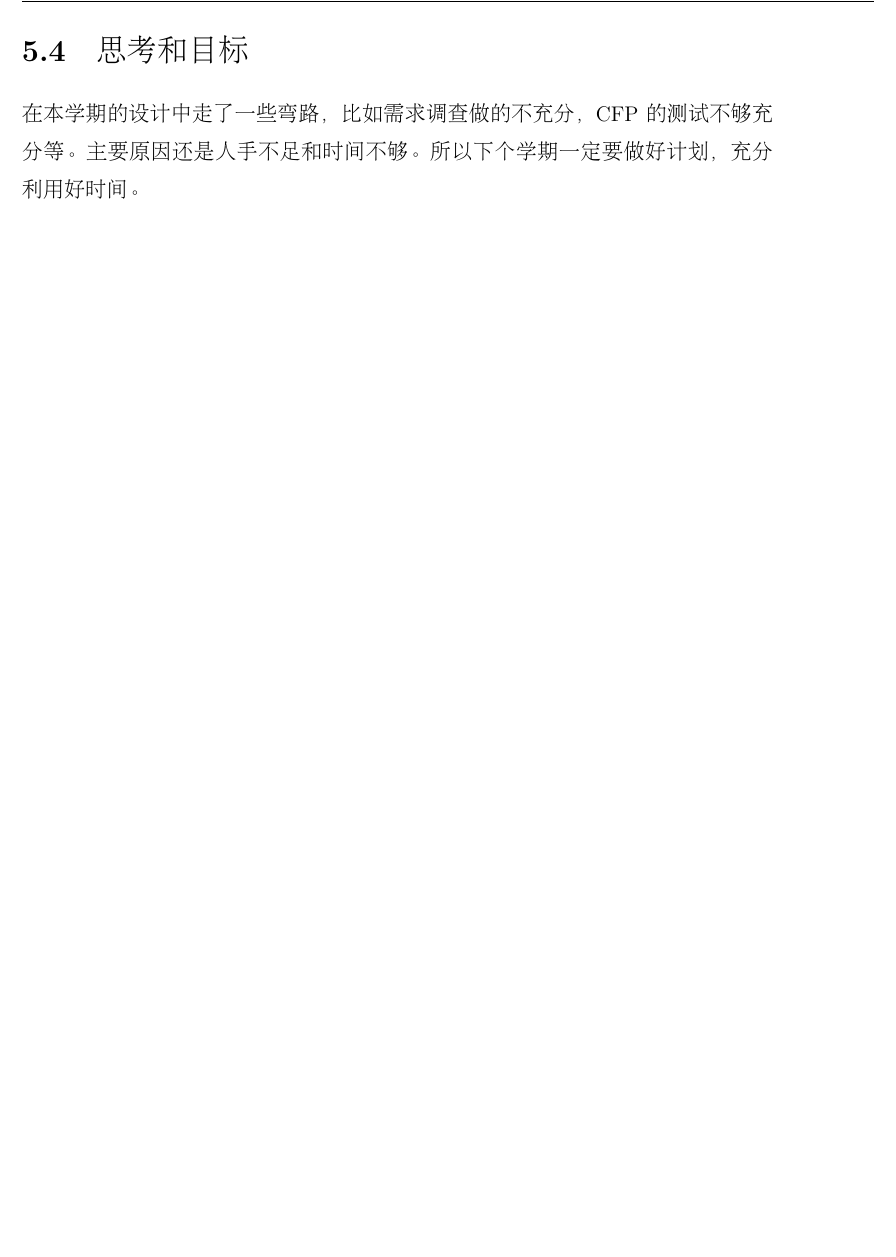
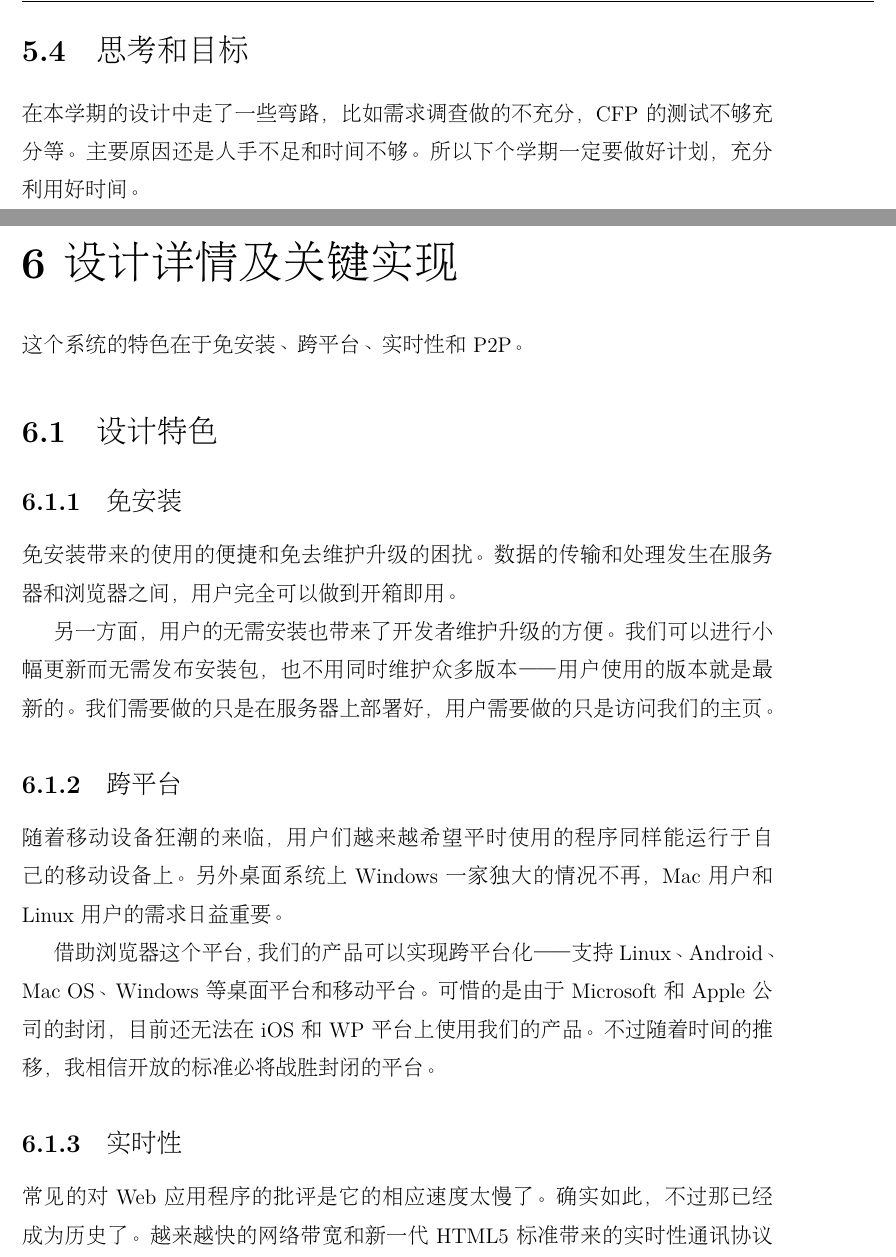
Before and after one commit to wangzd/tpbdoc, a LaTeX thesis (me310report.tex, which reads Ch8detail.tex): part of page 22 of 26 before the commit and two parts of pages 22 and 23 of 28 after it, the two joined at a grey line, cut so that both start at the same text, the shorter picture padded with empty space. Compiled offline with XeLaTeX; a missing bibliography style is replaced by a similar one.

Commit message:
add first version detail

```diff
--- /dev/null
+++ b/Ch8detail.tex
@@ -0,0 +1,31 @@
+\chapter{设计详情及关键实现}
+
+这个系统的特色在于免安装、跨平台、实时性和P2P。
+
+\section{设计特色}
+
+\subsection{免安装}
+
+免安装带来的使用的便捷和免去维护升级的困扰。数据的传输和处理发生在服务
+器和浏览器之间，用户完全可以做到开箱即用。
+
+另一方面，用户的无需安装也带来了开发者维护升级的方便。我们可以进行小幅
+更新而无需发布安装包，也不用同时维护众多版本——用户使用的版本就是最新的。
+我们需要做的只是在服务器上部署好，用户需要做的只是访问我们的主页。
+
+\subsection{跨平台}
+
+随着移动设备狂潮的来临，用户们越来越希望平时使用的程序同样能运行于自己
+的移动设备上。另外桌面系统上Windows一家独大的情况不再，Mac用户和Linux
+用户的需求日益重要。
+
+借助浏览器这个平台，我们的产品可以实现跨平台化——支持Linux、Android、
+Mac OS、Windows等桌面平台和移动平台。可惜的是由于Microsoft和Apple公司
+的封闭，目前还无法在iOS和WP平台上使用我们的产品。不过随着时间的推移，
+我相信开放的标准必将战胜封闭的平台。
+
+\subsection{实时性}
+
+常见的对Web应用程序的批评是它的相应速度太慢了。确实如此，不过那已经成
+为历史了。越来越快的网络带宽和新一代HTML5标准带来的实时性通讯协议
+Websocket，带来几乎无延迟的互联网体验。使用我们的系统操纵远程机器人，几
```
Also changed, not shown: me310report.tex (+2 -0 lines), Ch8detail.tex (16 more changed lines).
